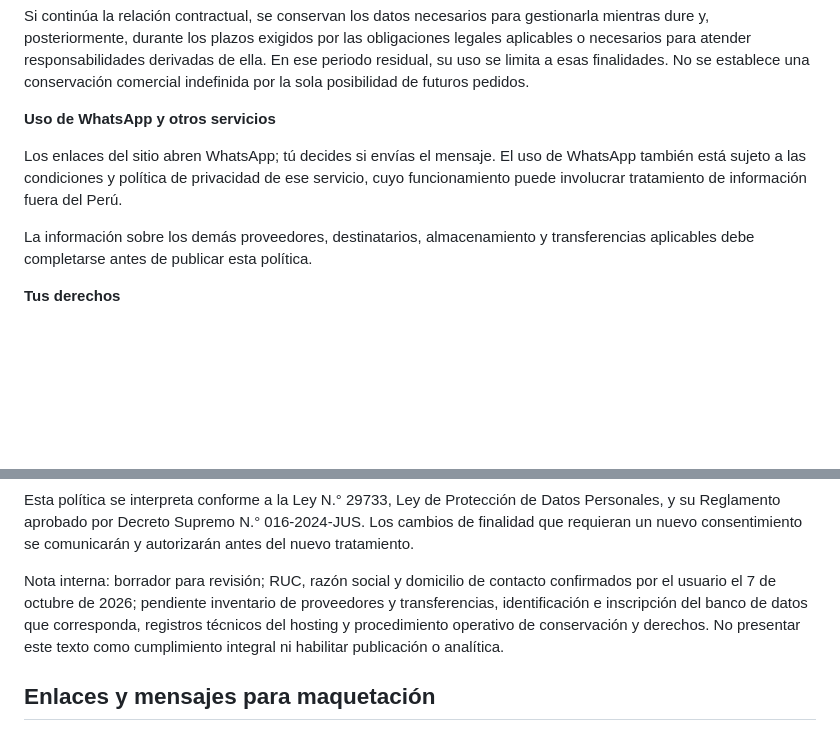
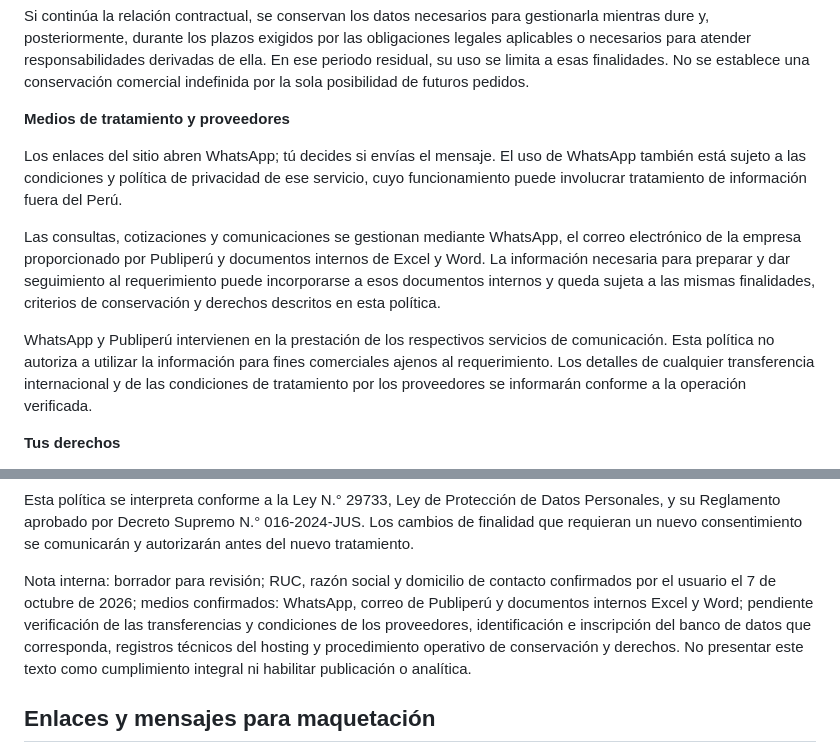
Before and after one commit to jimmygr4dos/igraphito-web, a Markdown page: src/content.md, 2 parts joined by grey strips. Drawn GitHub-style; blank space fills up the shorter version.

Commit message:
docs: incorporar WhatsApp correo Publiperú y documentos internos a privacidad

```diff
--- a/src/content.md
+++ b/src/content.md
@@ -877,11 +877,13 @@ Los datos se conservan durante el tiempo necesario para atender el requerimiento
 
 Si continúa la relación contractual, se conservan los datos necesarios para gestionarla mientras dure y, posteriormente, durante los plazos exigidos por las obligaciones legales aplicables o necesarios para atender responsabilidades derivadas de ella. En ese periodo residual, su uso se limita a esas finalidades. No se establece una conservación comercial indefinida por la sola posibilidad de futuros pedidos.
 
-**Uso de WhatsApp y otros servicios**
+**Medios de tratamiento y proveedores**
 
 Los enlaces del sitio abren WhatsApp; tú decides si envías el mensaje. El uso de WhatsApp también está sujeto a las condiciones y política de privacidad de ese servicio, cuyo funcionamiento puede involucrar tratamiento de información fuera del Perú.
 
-La información sobre los demás proveedores, destinatarios, almacenamiento y transferencias aplicables debe completarse antes de publicar esta política.
+Las consultas, cotizaciones y comunicaciones se gestionan mediante WhatsApp, el correo electrónico de la empresa proporcionado por Publiperú y documentos internos de Excel y Word. La información necesaria para preparar y dar seguimiento al requerimiento puede incorporarse a esos documentos internos y queda sujeta a las mismas finalidades, criterios de conservación y derechos descritos en esta política.
+
+WhatsApp y Publiperú intervienen en la prestación de los respectivos servicios de comunicación. Esta política no autoriza a utilizar la información para fines comerciales ajenos al requerimiento. Los detalles de cualquier transferencia internacional y de las condiciones de tratamiento por los proveedores se informarán conforme a la operación verificada.
 
 **Tus derechos**
 
@@ -895,7 +897,7 @@ La supresión puede estar limitada por una obligación legal de conservación o
 
 Esta política se interpreta conforme a la Ley N.° 29733, Ley de Protección de Datos Personales, y su Reglamento aprobado por Decreto Supremo N.° 016-2024-JUS. Los cambios de finalidad que requieran un nuevo consentimiento se comunicarán y autorizarán antes del nuevo tratamiento.
 
-Nota interna: borrador para revisión; RUC, razón social y domicilio de contacto confirmados por el usuario el 7 de octubre de 2026; pendiente inventario de proveedores y transferencias, identificación e inscripción del banco de datos que corresponda, registros técnicos del hosting y procedimiento operativo de conservación y derechos. No presentar este texto como cumplimiento integral ni habilitar publicación o analítica.
+Nota interna: borrador para revisión; RUC, razón social y domicilio de contacto confirmados por el usuario el 7 de octubre de 2026; medios confirmados: WhatsApp, correo de Publiperú y documentos internos Excel y Word; pendiente verificación de las transferencias y condiciones de los proveedores, identificación e inscripción del banco de datos que corresponda, registros técnicos del hosting y procedimiento operativo de conservación y derechos. No presentar este texto como cumplimiento integral ni habilitar publicación o analítica.
 
 ## Enlaces y mensajes para maquetación
 
```
